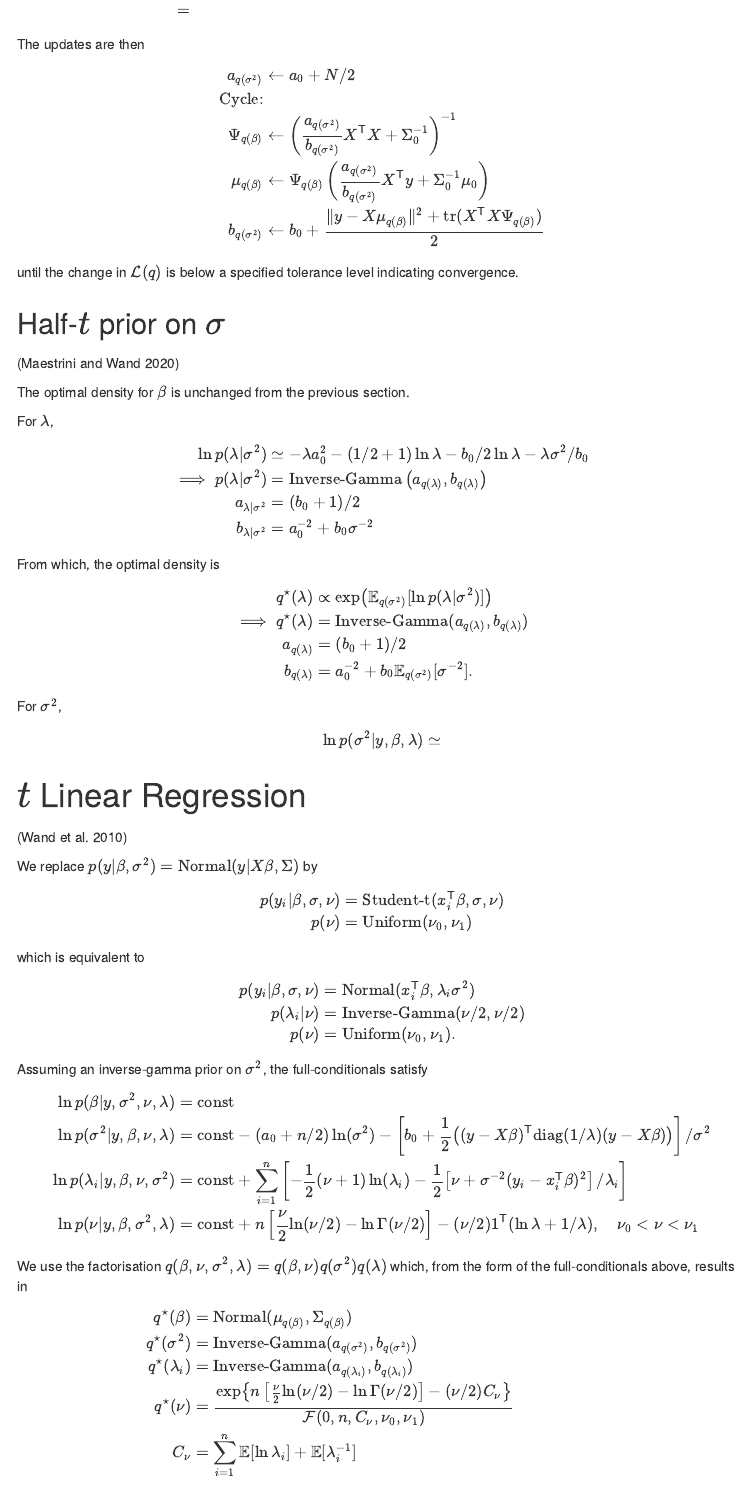
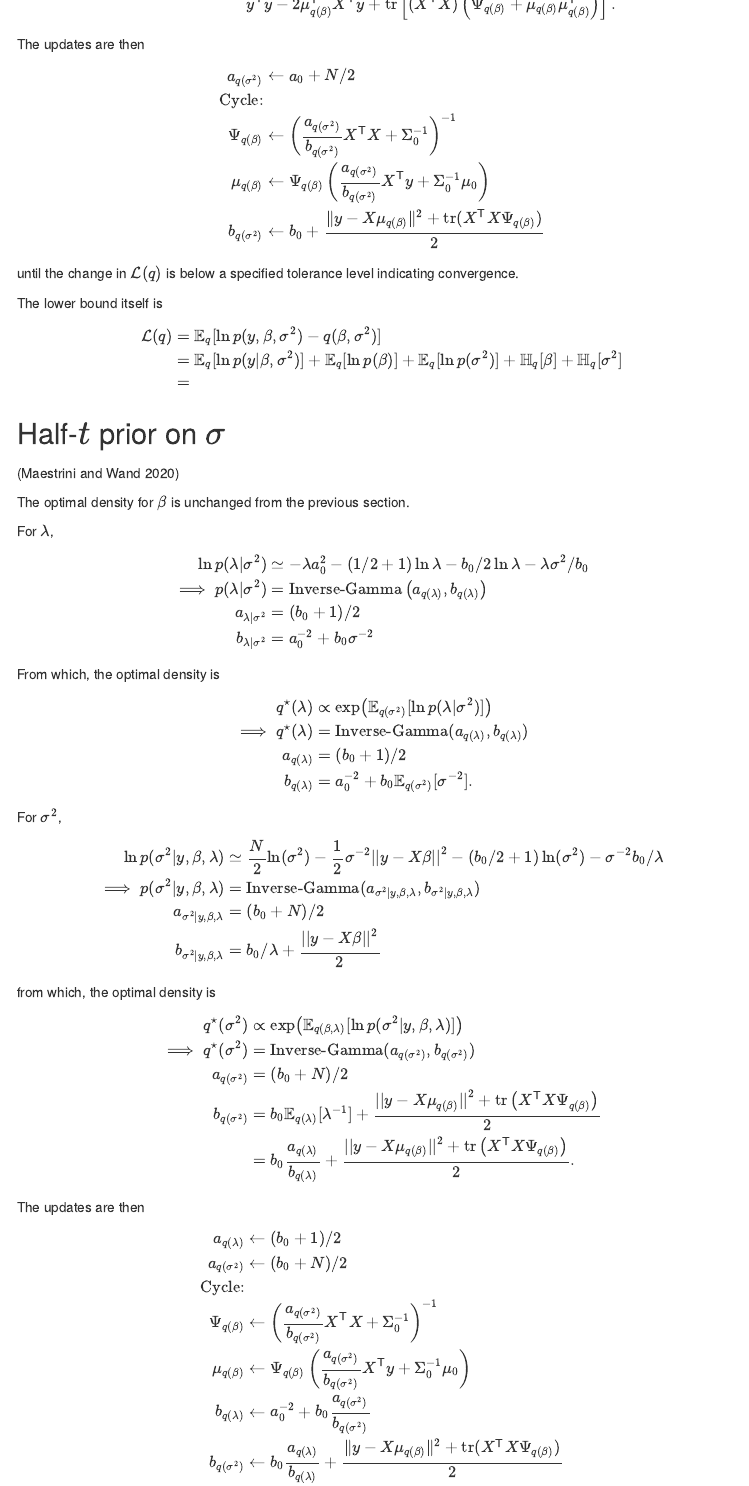
Before and after one commit to jatotterdell/varapproxr, an R Markdown document (vignettes/web_only/01-linear.Rmd): the page in a window 1100 px wide, from 2590 px down before the commit and from 2470 px down after it. Rendered offline with R 4.5, knitr and Pandoc, with nearby package versions; menus at the side of the page are left out.

Commit message:
Update docs

```diff
--- a/vignettes/web_only/01-linear.Rmd
+++ b/vignettes/web_only/01-linear.Rmd
@@ -182,6 +172,16 @@ a_{q(\sigma^2)} &\leftarrow a_0 + N/2 \\
 \end{aligned}
 $$
 until the change in $\mathcal{L}(q)$ is below a specified tolerance level indicating convergence.
+
+The lower bound itself is
+$$
+\begin{aligned}
+\mathcal{L}(q) &= \mathbb E_q[\ln p(y,\beta,\sigma^2) - q(\beta,\sigma^2)] \\
+&= \mathbb E_q[\ln p(y|\beta,\sigma^2)] + \mathbb E_q[\ln p(\beta)] + \mathbb E_q[\ln p(\sigma^2)] +
+\mathbb H_q[\beta] + \mathbb H_q[\sigma^2] \\
+&=
+\end{aligned}
+$$
 
 
 ## Half-$t$ prior on $\sigma$
@@ -212,7 +212,31 @@ $$
 For $\sigma^2$,
 $$
 \begin{aligned}
-\ln p(\sigma^2|y,\beta,\lambda) \simeq
+\ln p(\sigma^2|y,\beta,\lambda) &\simeq
+\frac{N}{2}\ln(\sigma^2) - \frac{1}{2}\sigma^{-2}||y-X\beta||^2 -(b_0/2+1)\ln(\sigma^2)-\sigma^{-2}b_0/\lambda \\
+\implies p(\sigma^2|y,\beta,\lambda) &= \text{Inverse-Gamma}(a_{\sigma^2|y,\beta,\lambda}, b_{\sigma^2|y,\beta,\lambda}) \\
+a_{\sigma^2|y,\beta,\lambda} &= (b_0+N)/2 \\
+b_{\sigma^2|y,\beta,\lambda} &= b_0/\lambda + \frac{||y-X\beta||^2}{2}
+\end{aligned}
+$$
+from which, the optimal density is
+$$
+\begin{aligned}
+q^\star(\sigma^2) &\propto \exp\left(\mathbb E_{q(\beta,\lambda)}[\ln p(\sigma^2|y,\beta,\lambda)]\right) \\
+\implies q^\star(\sigma^2) &= \text{Inverse-Gamma}(a_{q(\sigma^2)}, b_{q(\sigma^2)}) \\
+a_{q(\sigma^2)} &= (b_0 + N)/2 \\
+b_{q(\sigma^2)} &= b_0\mathbb E_{q(\lambda)}[\lambda^{-1}] + \frac{||y-X\mu_{q(\beta)}||^2+\text{tr}\left(X^\mathsf{T}X\Psi_{q(\beta)}\right)}{2}\\
+&= b_0\frac{a_{q(\lambda)}}{b_{q(\lambda)}} + \frac{||y-X\mu_{q(\beta)}||^2+\text{tr}\left(X^\mathsf{T}X\Psi_{q(\beta)}\right)}{2}.
 \end{aligned}
 $$
 
+The updates are then
+$$
+\begin{aligned}
+a_{q(\lambda)} &\leftarrow (b_0+1)/2 \\
+a_{q(\sigma^2)} &\leftarrow (b_0 + N)/2 \\
+\text{Cycle:} \\
+  \Psi_{q(\beta)} &\leftarrow  \left(\frac{a_{q(\sigma^2)}}{b_{q(\sigma^2)}}X^{\mathsf{T}} X + \Sigma_0^{-1}\right)^{-1} \\
+  \mu_{q(\beta)} &\leftarrow \Psi_{q(\beta)}\left(\frac{a_{q(\sigma^2)}}{b_{q(\sigma^2)}} X^{\mathsf{T}} y + \Sigma_0^{-1}\mu_0\right) \\
+  b_{q(\lambda)} &\leftarrow a_0^{-2} + b_0 \frac{a_{q(\sigma^2)}}{b_{q(\sigma^2)}} \\
+  b_{q(\sigma^2)} &\leftarrow b_0\frac{a_{q(\lambda)}}{b_{q(\lambda)}} + \frac{\lVert y - X\mu_{q(\beta)}\rVert^2+\text{tr}(X^{\mathsf{T}} X\Psi_{q(\beta)})}{2}
```
Also changed, not shown: vignettes/web_only/01-linear.Rmd (16 more changed lines).
